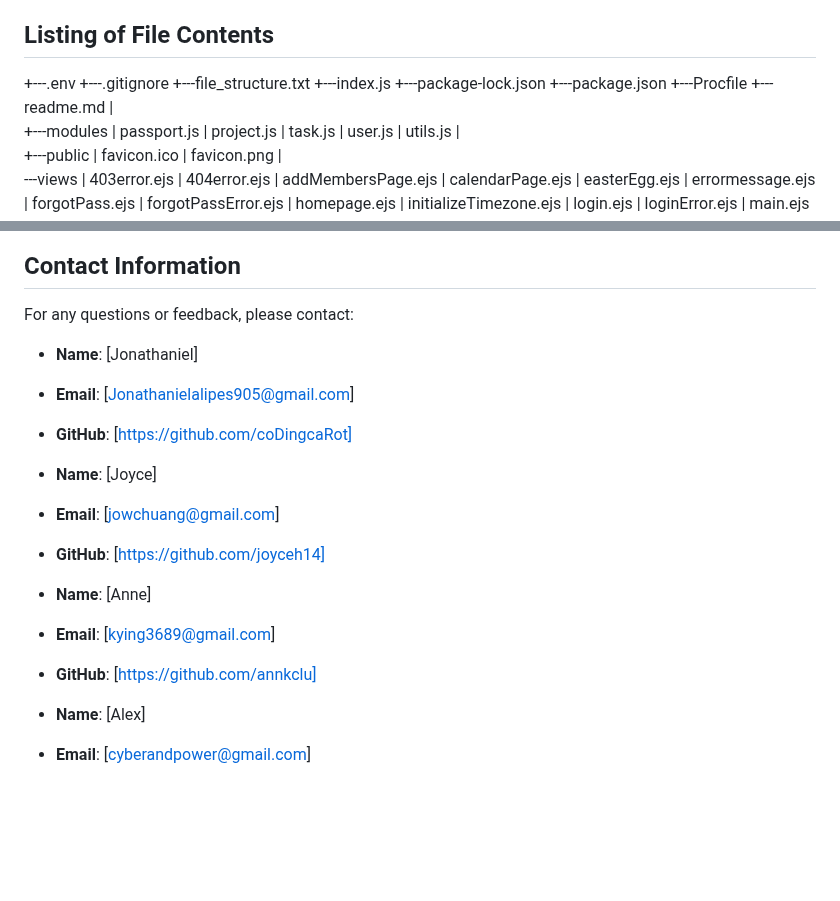
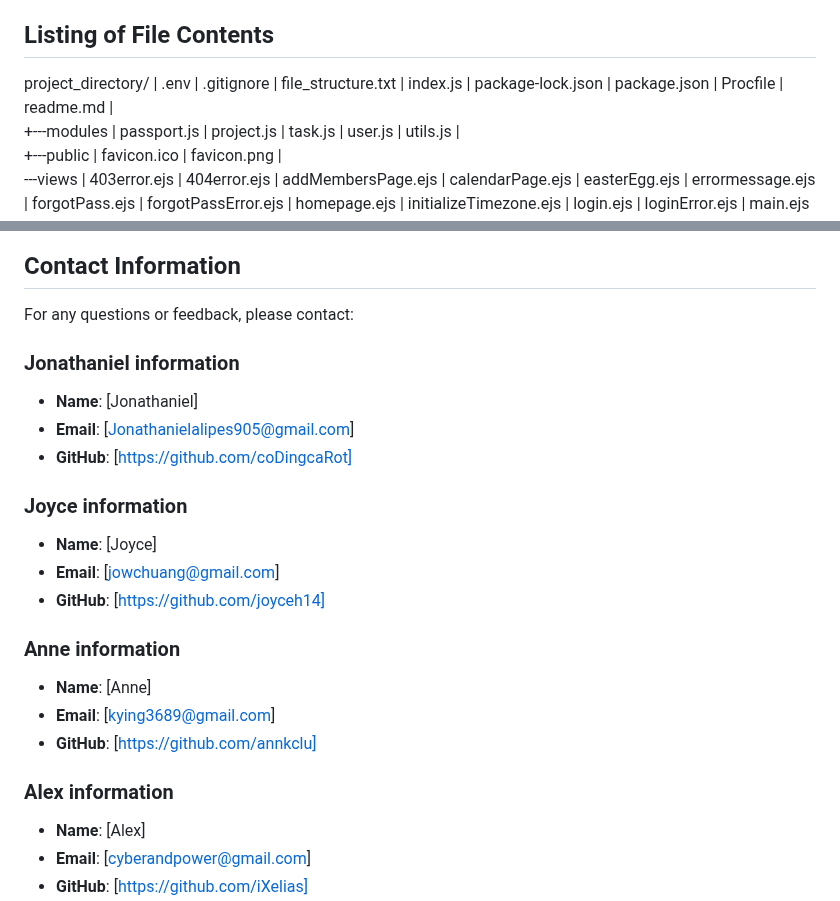
Before and after one commit to coDingcaRot/2800-202410-BBY33, a Markdown page: readme.md, 2 parts joined by grey strips. Drawn GitHub-style; blank space fills up the shorter version.

Commit message:
Fixed readme.md format

```diff
--- a/readme.md
+++ b/readme.md
@@ -13,14 +13,15 @@ SyncPro is a centralized application designed to streamline task and meeting sch
 - **Cloud hosting sites**: Render
 
 ## Listing of File Contents
-+---.env
-+---.gitignore
-+---file_structure.txt
-+---index.js
-+---package-lock.json
-+---package.json
-+---Procfile
-+---readme.md
+project_directory/
+|   .env
+|   .gitignore
+|   file_structure.txt
+|   index.js
+|   package-lock.json
+|   package.json
+|   Procfile
+|   readme.md
 |
 +---modules
 |       passport.js
@@ -154,18 +155,23 @@ This project uses [IPinfo](https://ipinfo.io/) License (https://ipinfo.io/terms-
 
 ## Contact Information
 For any questions or feedback, please contact:
+
+### Jonathaniel information
 - **Name**: [Jonathaniel]
 - **Email**: [Jonathanielalipes905@gmail.com]
 - **GitHub**: [https://github.com/coDingcaRot]
 
+### Joyce information
 - **Name**: [Joyce]
 - **Email**: [jowchuang@gmail.com]
 - **GitHub**: [https://github.com/joyceh14]
 
+### Anne information
 - **Name**: [Anne]
 - **Email**: [kying3689@gmail.com]
 - **GitHub**: [https://github.com/annkclu]
 
+### Alex information
 - **Name**: [Alex]
 - **Email**: [cyberandpower@gmail.com]
 - **GitHub**: [https://github.com/iXelias]
```
